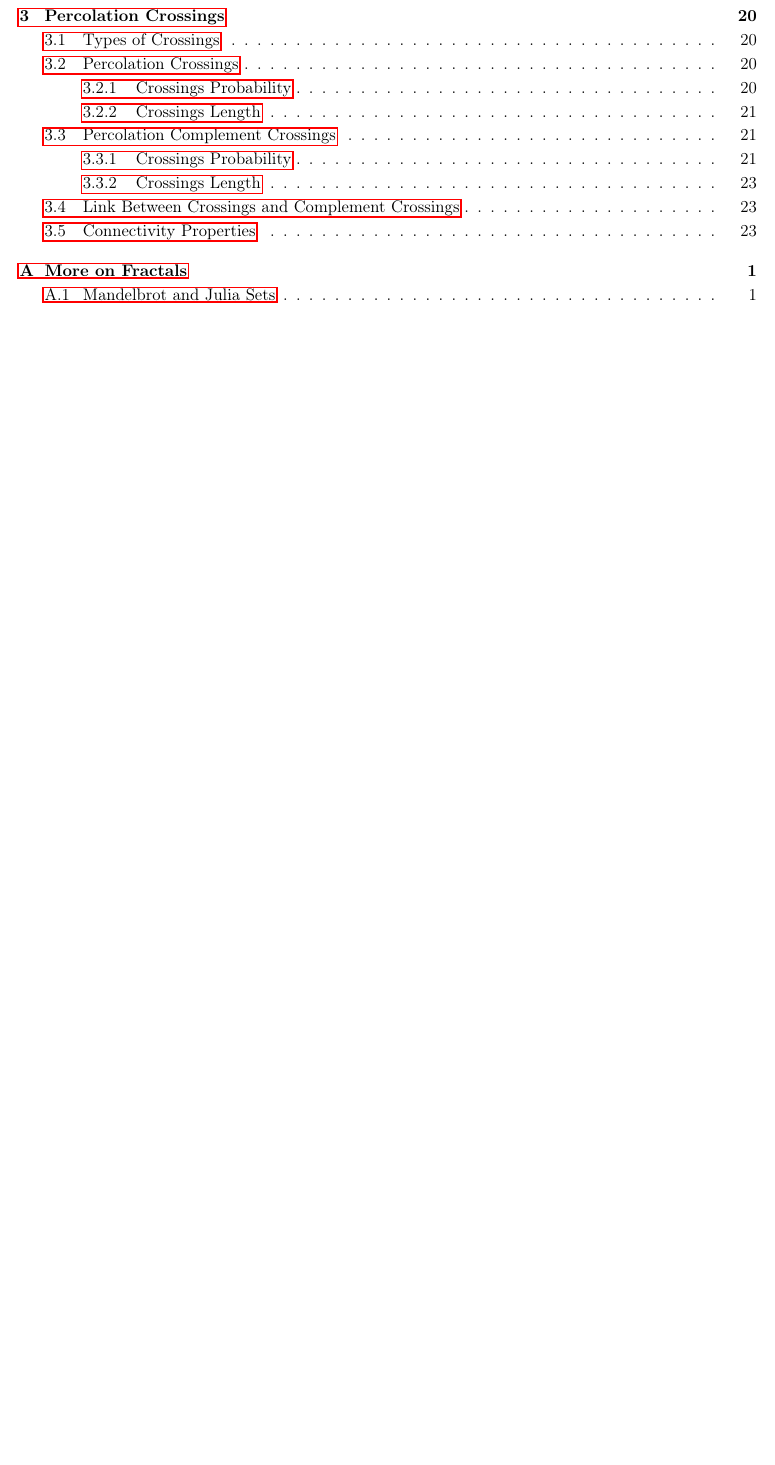
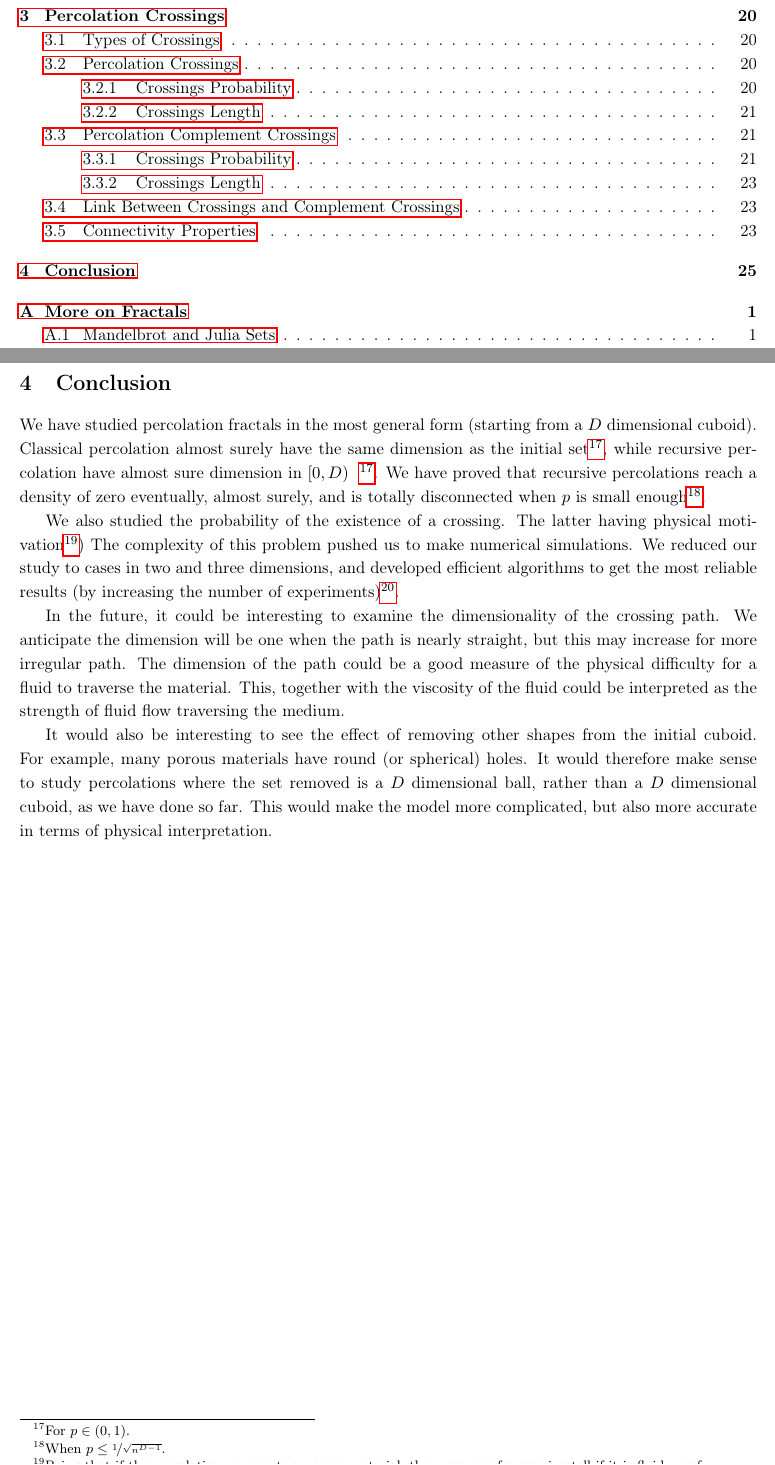
Before and after one commit to pauldubois98/DissertationPaper_RandomFractals, a LaTeX paper (main.tex, which reads Conclusion.tex): part of page 3 of 35 before the commit and two parts of pages 3 and 26 of 36 after it, the two joined at a grey line, cut so that both start at the same text, the shorter picture padded with empty space. Compiled offline with pdfLaTeX.

Commit message:
Written the conclusion section

```diff
--- /dev/null
+++ b/Conclusion.tex
@@ -0,0 +1,23 @@
+% !TeX spellcheck = en_GB
+\section{Conclusion}
+%\subsection{Summary}
+We have studied percolation fractals in the most general form (starting from a $D$ dimensional cuboid).
+Classical percolation almost surely have the same dimension as the initial set\footnotemark, while recursive percolation have almost sure dimension in $\left[ 0, D \right)$
+\addtocounter{footnote}{-1}
+\footnotemark
+\footnotetext{For $p \in \left( 0,1 \right)$.}.
+We have proved that recursive percolations reach a density of zero eventually, almost surely, and is totally disconnected when $p$ is small enough\footnote{When $p \leq \nicefrac{1}{\sqrt{n^{D-1}}}$.}.
+
+We also studied the probability of the existence of a crossing. The latter having physical motivation\footnote{Being that if the percolation represents a porous material, the presence of a crossing tell if it is fluid-proof.})
+The complexity of this problem pushed us to make numerical simulations.
+We reduced our study to cases in two and three dimensions, and developed efficient algorithms to get the most reliable results (by increasing the number of experiments)\footnote{All results are aggregated at \url{https://pauldubois98.github.io/PercolationFractalsStudy/}.}.
+
+%\subsection{Future Work}
+In the future, it could be interesting to examine the dimensionality of the crossing path.
+We anticipate the dimension will be one when the path is nearly straight, but this may increase for more irregular path.
+The dimension of the path could be a good measure of the physical difficulty for a fluid to traverse the material.
+This, together with the viscosity of the fluid could be interpreted as the strength of fluid flow traversing the medium.
+
+It would also be interesting to see the effect of removing other shapes from the initial cuboid.
+For example, many porous materials have round (or spherical) holes. It would therefore make sense to study percolations where the set removed is a $D$ dimensional ball, rather than a $D$ dimensional cuboid, as we have done so far.
+This would make the model more complicated, but also more accurate in terms of physical interpretation.
```
Also changed, not shown: main.tex (+2 -1 lines).
